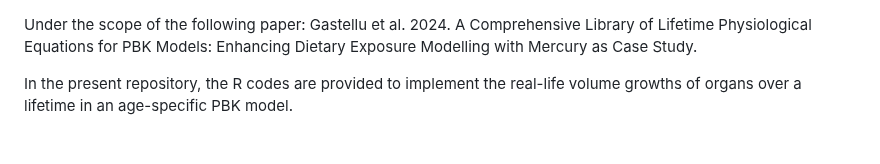
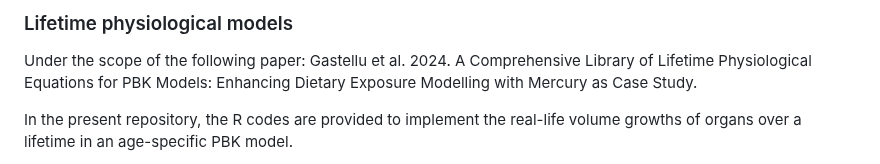
Before and after one commit to ThomasGastellu/Lifetime_PBK_modelling, a Markdown page: Lifetime physiological model/README.md, the part around the change. Rendered like a GitHub page.

```diff
--- a/Lifetime physiological model/README.md
+++ b/Lifetime physiological model/README.md
@@ -1,3 +1,5 @@
+### Lifetime physiological models
+
 Under the scope of the following paper: Gastellu et al. 2024. A Comprehensive Library of Lifetime Physiological Equations for PBK Models: Enhancing Dietary Exposure Modelling with Mercury as Case Study.
 
 In the present repository, the R codes are provided to implement the real-life volume growths of organs over a lifetime in an age-specific PBK model.
```
